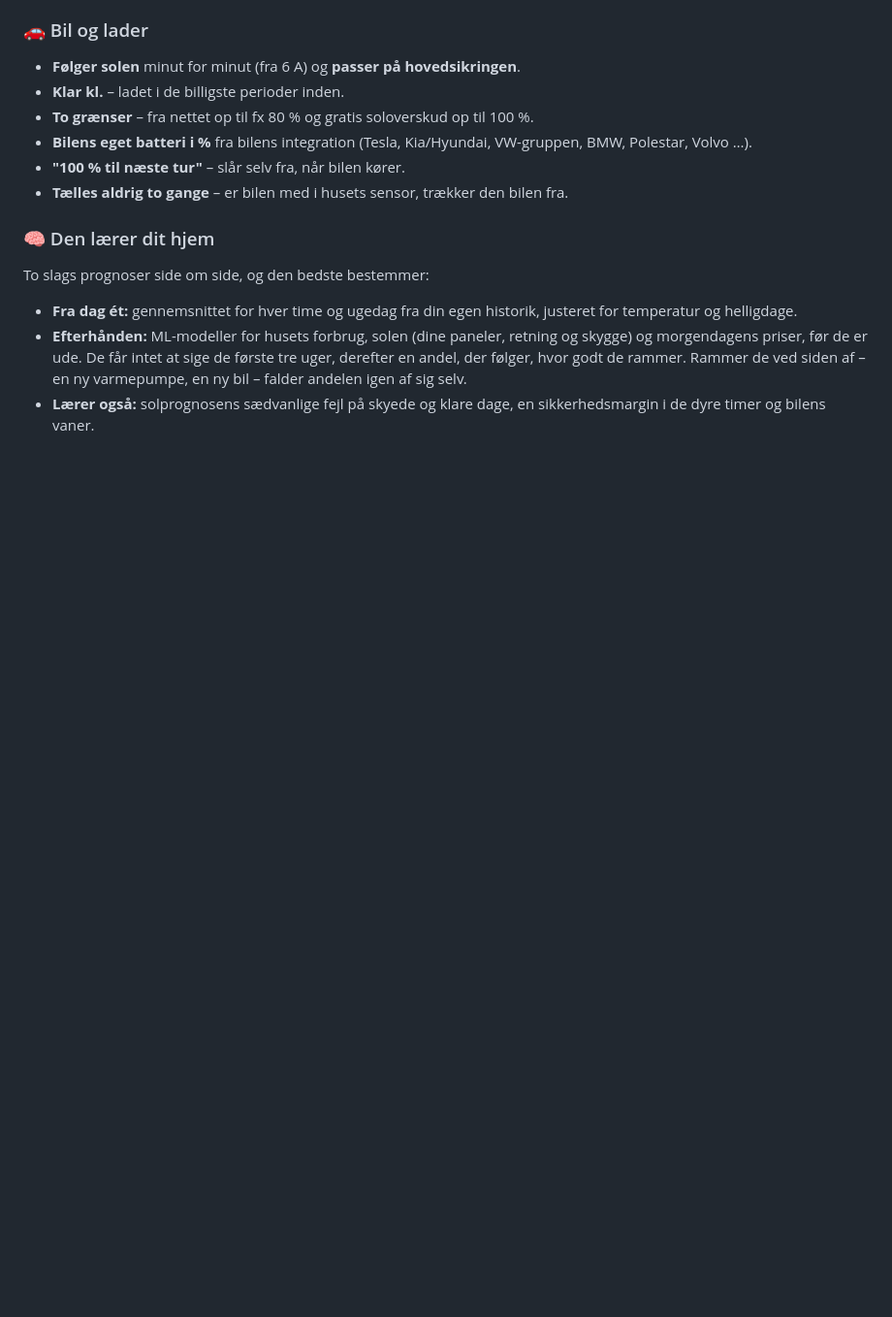
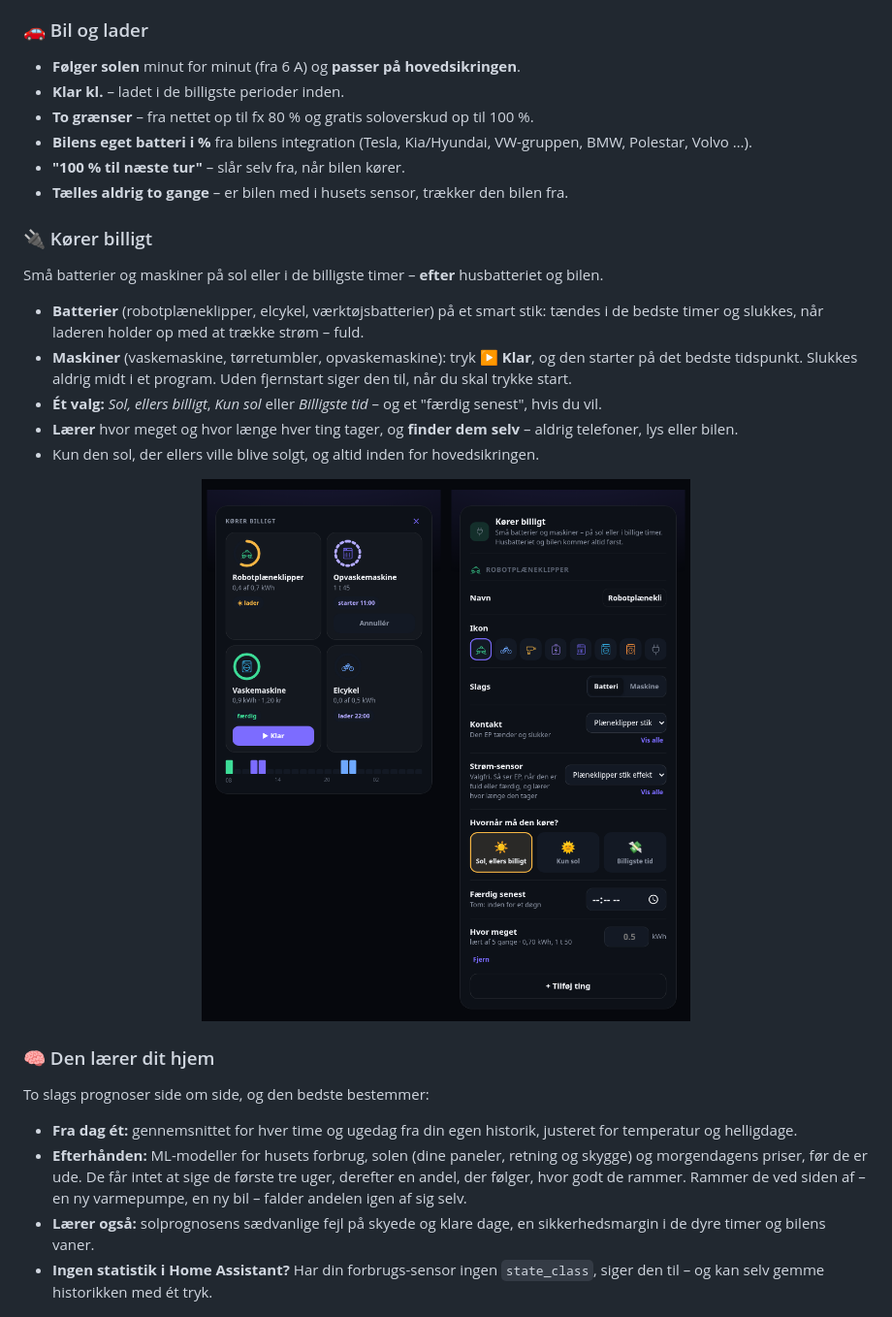
Before and after one commit to Clahen86/Energy-pilot, a Markdown page: README.da.md, the part around the change. Shown at 97% size. Drawn GitHub-style; pictures changed too: docs/things_da.png (added); blank space fills up the shorter version.

Commit message:
README: Runs cheaply, own house history, new pictures; app: 'turn on control under Control'

```diff
--- a/README.da.md
+++ b/README.da.md
@@ -71,6 +71,19 @@ Home Assistant-adresse og et langtidsadgangstoken, og åbn `http://<vært>:8099`
 - **"100 % til næste tur"** – slår selv fra, når bilen kører.
 - **Tælles aldrig to gange** – er bilen med i husets sensor, trækker den bilen fra.
 
+### 🔌 Kører billigt
+Små batterier og maskiner på sol eller i de billigste timer – **efter** husbatteriet og bilen.
+
+- **Batterier** (robotplæneklipper, elcykel, værktøjsbatterier) på et smart stik: tændes i de bedste timer og slukkes,
+  når laderen holder op med at trække strøm – fuld.
+- **Maskiner** (vaskemaskine, tørretumbler, opvaskemaskine): tryk **▶ Klar**, og den starter på det bedste tidspunkt.
+  Slukkes aldrig midt i et program. Uden fjernstart siger den til, når du skal trykke start.
+- **Ét valg:** *Sol, ellers billigt*, *Kun sol* eller *Billigste tid* – og et "færdig senest", hvis du vil.
+- **Lærer** hvor meget og hvor længe hver ting tager, og **finder dem selv** – aldrig telefoner, lys eller bilen.
+- Kun den sol, der ellers ville blive solgt, og altid inden for hovedsikringen.
+
+<p align="center"><img src="docs/things_da.png" width="640" alt="Kører billigt"></p>
+
 ### 🧠 Den lærer dit hjem
 
 To slags prognoser side om side, og den bedste bestemmer:
@@ -80,6 +93,8 @@ To slags prognoser side om side, og den bedste bestemmer:
   de er ude. De får intet at sige de første tre uger, derefter en andel, der følger, hvor godt de rammer. Rammer de ved
   siden af – en ny varmepumpe, en ny bil – falder andelen igen af sig selv.
 - **Lærer også:** solprognosens sædvanlige fejl på skyede og klare dage, en sikkerhedsmargin i de dyre timer og bilens vaner.
+- **Ingen statistik i Home Assistant?** Har din forbrugs-sensor ingen `state_class`, siger den til – og kan selv gemme
+  historikken med ét tryk.
 
 <p align="center"><img src="docs/learn_da.png" width="380" alt="Det har den lært"></p>
 
```
Also changed, not shown: README.md (+15 -0 lines), docs/multi_da.png, docs/multi_en.png, docs/things_en.png (added), 2 other files.
